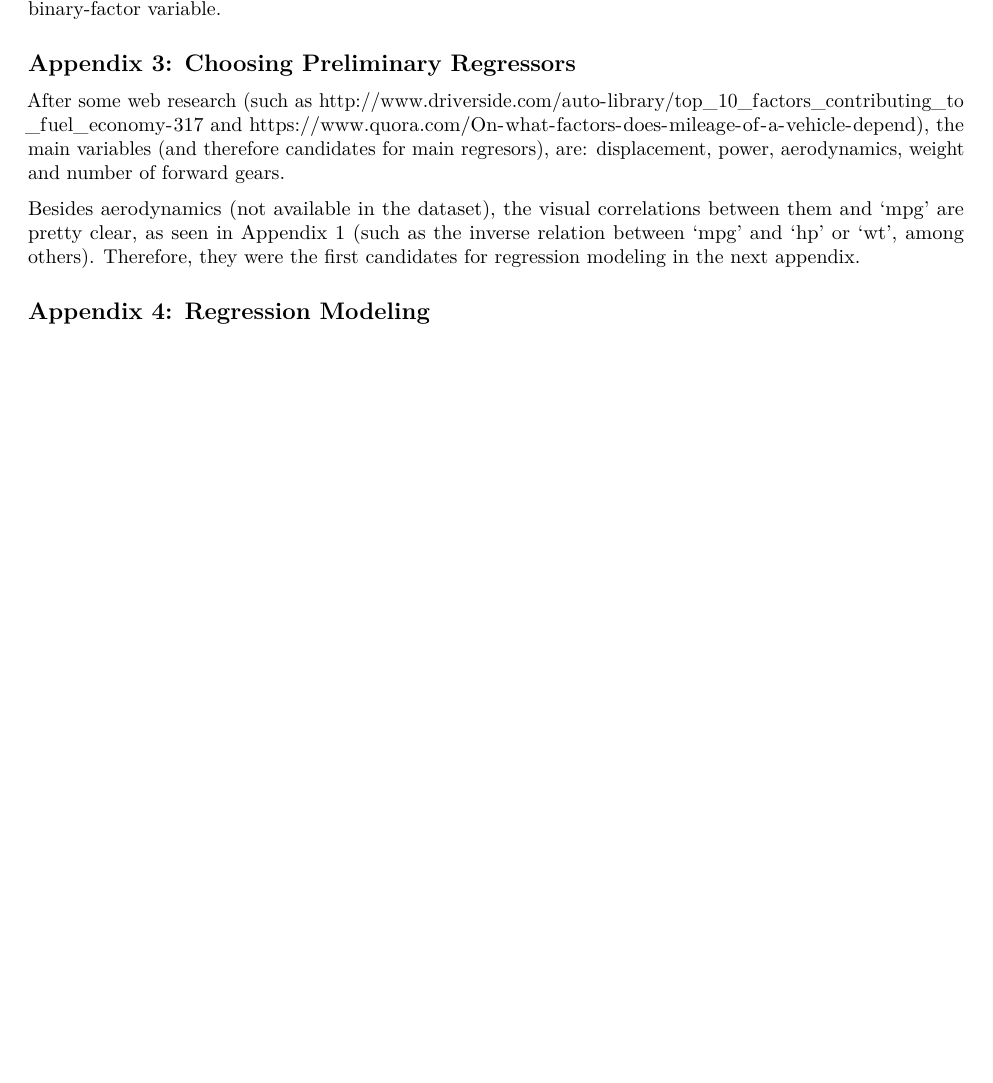
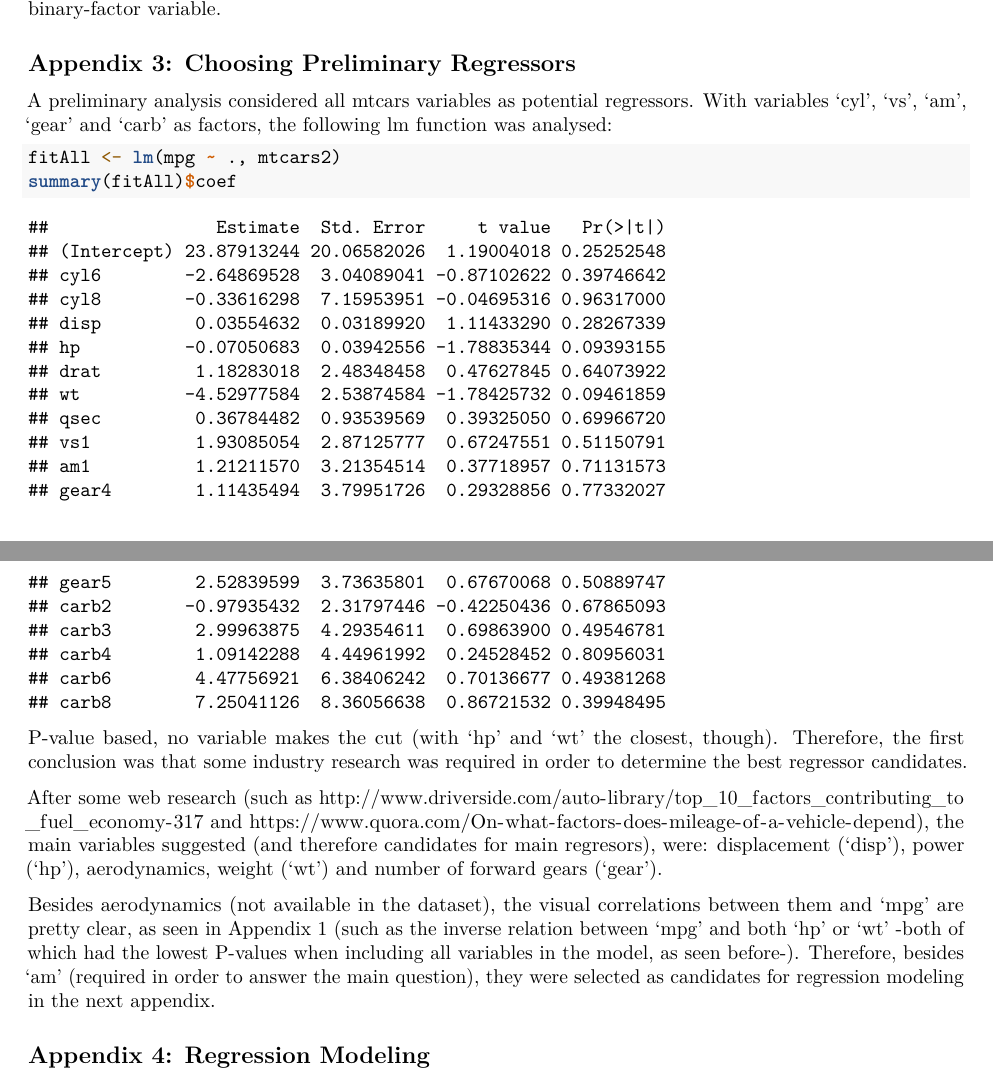
Before and after one commit to aleosorio/Coursera_Regression-Models_Course-Project, an R Markdown document (RM_CourseProject.Rmd): part of page 2 of 3 before the commit and two parts of pages 2 and 3 of 3 after it, the two joined at a grey line, cut so that both start at the same text, the shorter picture padded with empty space. Rendered offline with R 4.5, knitr and Pandoc, then LaTeX, with nearby package versions.

Commit message:
Additional preliminary regressors analysis

````diff
--- a/RM_CourseProject.Rmd
+++ b/RM_CourseProject.Rmd
@@ -40,6 +40,7 @@ Given the nature of the analysis (continuous outcome, obtained from discrete and
 
 ## Appendix 3: Choosing Preliminary Regressors
 
-After some web research (such as http://www.driverside.com/auto-library/top_10_factors_contributing_to_fuel_economy-317 and https://www.quora.com/On-what-factors-does-mileage-of-a-vehicle-depend), the main variables (and therefore candidates for main regresors), are: displacement, power, aerodynamics, weight and number of forward gears.
+A preliminary analysis considered all mtcars variables as potential regressors.  With variables 'cyl', 'vs', 'am', 'gear' and 'carb' as factors, the following lm function was analysed:
 
-Besides aerodynamics (not available in the dataset), the visual correlations between them and 'mpg' are pretty clear, as seen in Appendix 1 (such as the inverse relation between 'mpg' and 'hp' or 'wt', among others). Therefore, they were the first candidates for regression modeling in the next appendix.
+```{r, echo=FALSE}
+mtcars2 <- mtcars
@@ -46,3 +54,14 @@ Besides aerodynamics (not available in the dataset), the visual correlations bet
+```{r}
+fitAll <- lm(mpg ~ ., mtcars2)
+summary(fitAll)$coef
+```
+
+
+P-value based, no variable makes the cut (with 'hp' and 'wt' the closest, though). Therefore, the first conclusion was that some industry research was required in order to determine the best regressor candidates.
+
+After some web research (such as http://www.driverside.com/auto-library/top_10_factors_contributing_to_fuel_economy-317 and https://www.quora.com/On-what-factors-does-mileage-of-a-vehicle-depend), the main variables suggested (and therefore candidates for main regresors), were: displacement ('disp'), power ('hp'), aerodynamics, weight ('wt') and number of forward gears ('gear').
+
+Besides aerodynamics (not available in the dataset), the visual correlations between them and 'mpg' are pretty clear, as seen in Appendix 1 (such as the inverse relation between 'mpg' and  both 'hp' or 'wt' -both of which had the lowest P-values when including all variables in the model, as seen before-). Therefore, besides 'am' (required in order to answer the main question), they were selected as candidates for regression modeling in the next appendix.
 
 ## Appendix 4: Regression Modeling
 
````
Also changed, not shown: RM_CourseProject.pdf, RM_CourseProject.Rmd (7 more changed lines).
